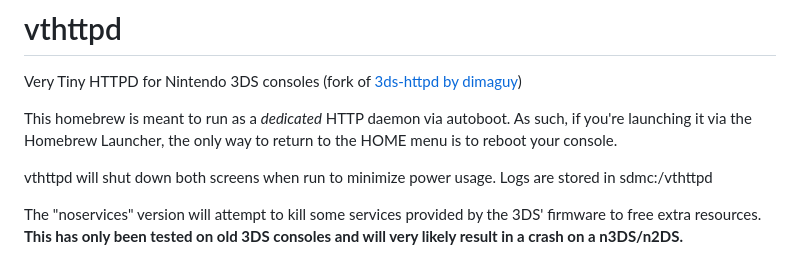
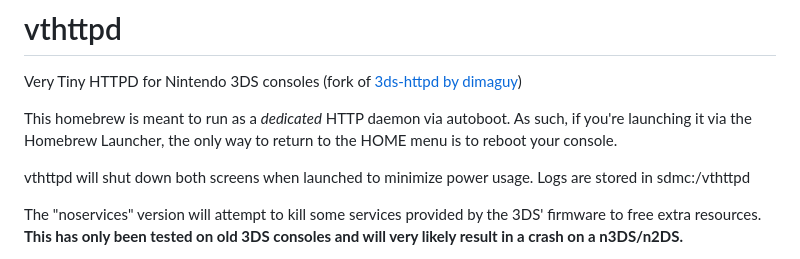
Before and after one commit to WLHQ/vthttpd, a Markdown page: README.md, the part around the change. Drawn GitHub-style.

```diff
--- a/README.md
+++ b/README.md
@@ -3,7 +3,7 @@ Very Tiny HTTPD for Nintendo 3DS consoles (fork of [3ds-httpd by dimaguy](https:
 
 This homebrew is meant to run as a *dedicated* HTTP daemon via autoboot. As such, if you're launching it via the Homebrew Launcher, the only way to return to the HOME menu is to reboot your console.
 
-vthttpd will shut down both screens when run to minimize power usage. Logs are stored in sdmc:/vthttpd
+vthttpd will shut down both screens when launched to minimize power usage. Logs are stored in sdmc:/vthttpd
 
 The "noservices" version will attempt to kill some services provided by the 3DS' firmware to free extra resources. **This has only been tested on old 3DS consoles and will very likely result in a crash on a n3DS/n2DS.**
 
```
